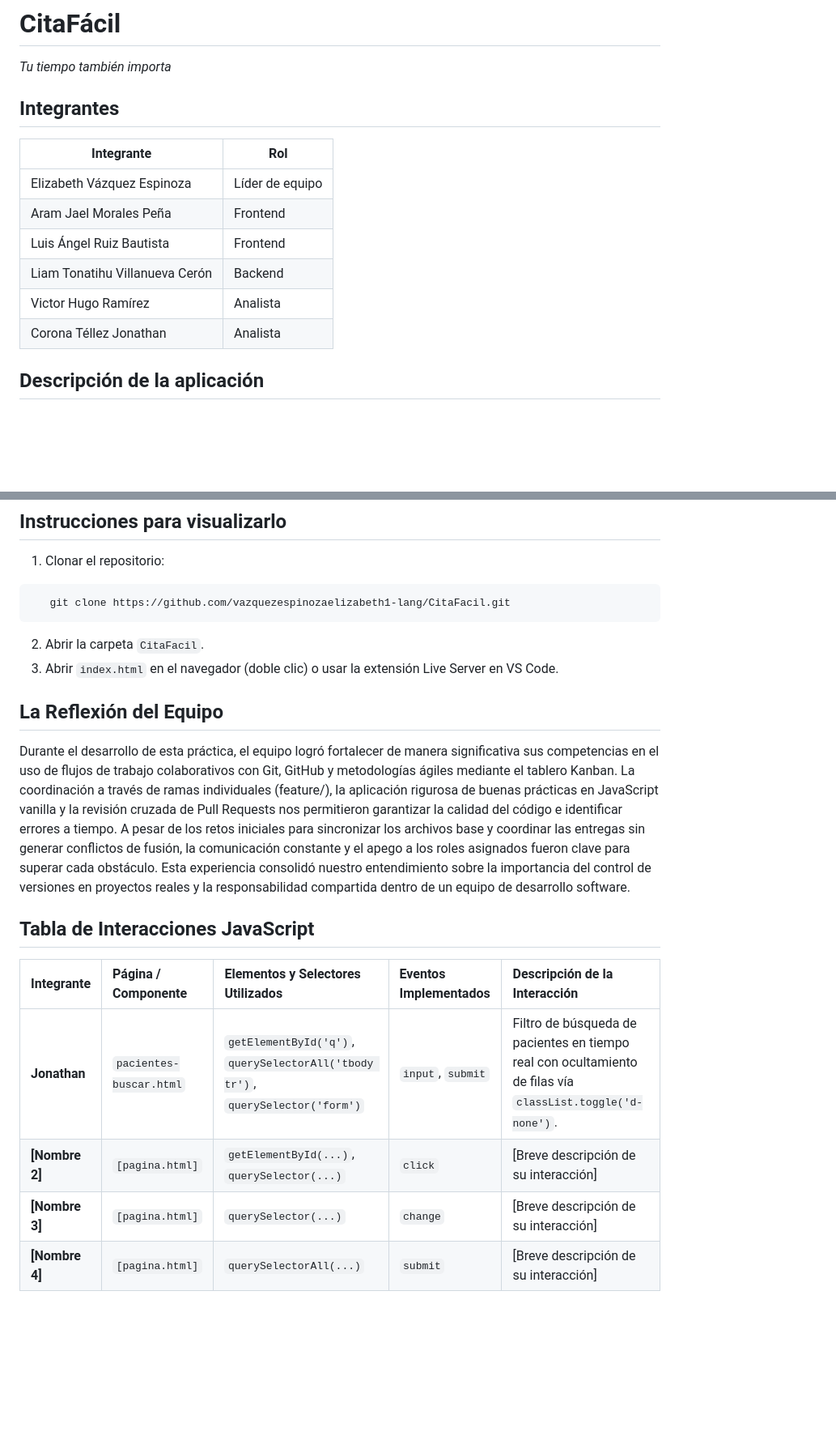
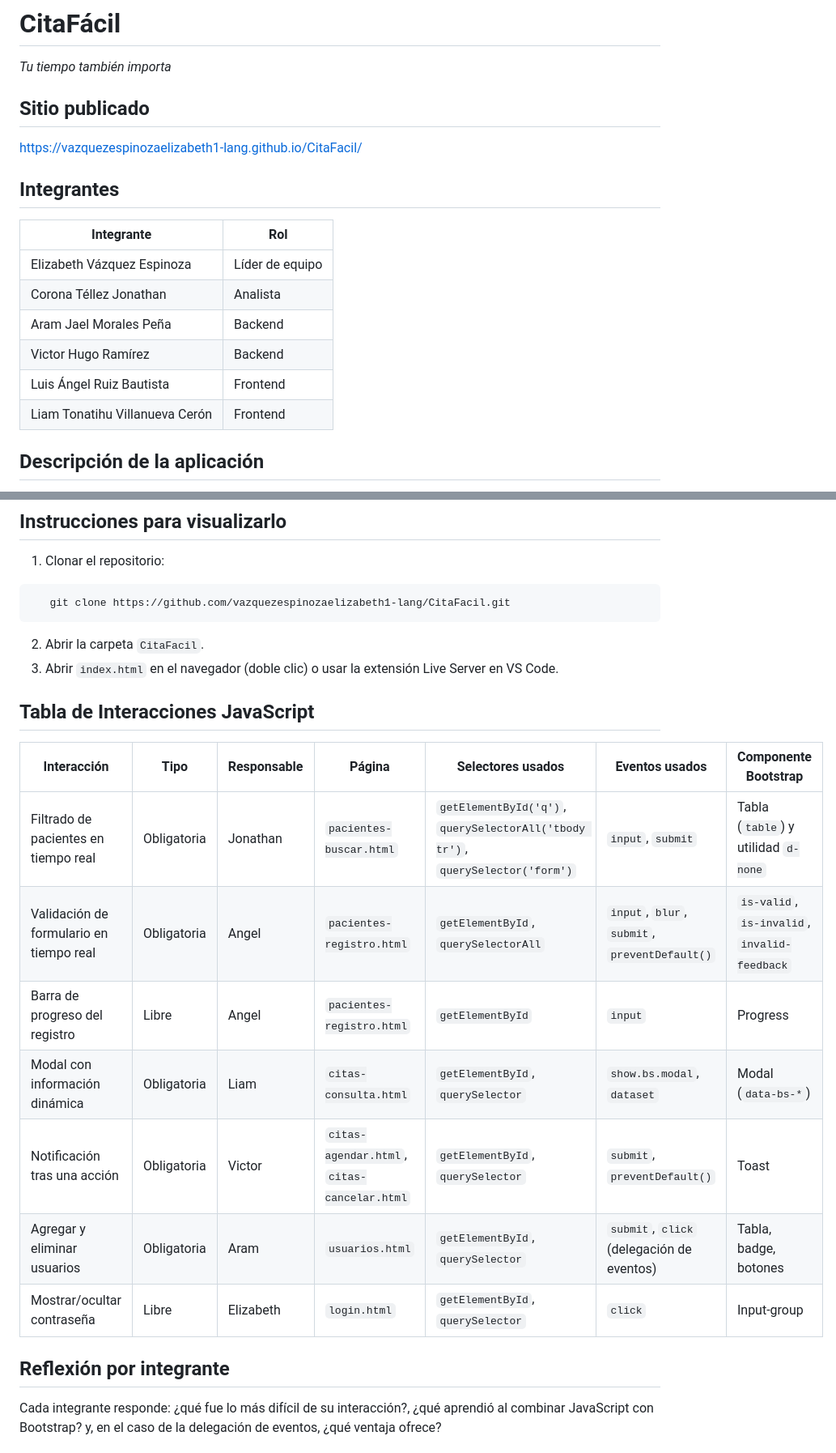
Before and after one commit to vazquezespinozaelizabeth1-lang/CitaFacil, a Markdown page: README.md, 2 parts joined by grey strips. Shown at 81% size. GitHub-like rendering; blank space fills up the shorter version.

```diff
--- a/README.md
+++ b/README.md
@@ -1,15 +1,18 @@
 # CitaFácil
 *Tu tiempo también importa*
+
+## Sitio publicado
+https://vazquezespinozaelizabeth1-lang.github.io/CitaFacil/
 
 ## Integrantes
 | Integrante | Rol |
 |---|---|
 | Elizabeth Vázquez Espinoza | Líder de equipo |
-| Aram Jael Morales Peña | Frontend |
+| Corona Téllez Jonathan | Analista |
+| Aram Jael Morales Peña | Backend |
+| Victor Hugo Ramírez | Backend |
 | Luis Ángel Ruiz Bautista | Frontend |
-| Liam Tonatihu Villanueva Cerón | Backend |
-| Victor Hugo Ramírez | Analista |
-| Corona Téllez Jonathan | Analista |
+| Liam Tonatihu Villanueva Cerón | Frontend |
 
 ## Descripción de la aplicación
 CitaFácil es una aplicación web para que consultorios pequeños gestionen sus citas: agendar, cancelar, reprogramar, consultar horarios disponibles y recibir recordatorios.
@@ -60,16 +83,19 @@ CitaFacil/
 2. Abrir la carpeta `CitaFacil`.
 3. Abrir `index.html` en el navegador (doble clic) o usar la extensión Live Server en VS Code.
 
-
-## La Reflexión del Equipo
-
-Durante el desarrollo de esta práctica, el equipo logró fortalecer de manera significativa sus competencias en el uso de flujos de trabajo colaborativos con Git, GitHub y metodologías ágiles mediante el tablero Kanban. La coordinación a través de ramas individuales (feature/), la aplicación rigurosa de buenas prácticas en JavaScript vanilla y la revisión cruzada de Pull Requests nos permitieron garantizar la calidad del código e identificar errores a tiempo. A pesar de los retos iniciales para sincronizar los archivos base y coordinar las entregas sin generar conflictos de fusión, la comunicación constante y el apego a los roles asignados fueron clave para superar cada obstáculo. Esta experiencia consolidó nuestro entendimiento sobre la importancia del control de versiones en proyectos reales y la responsabilidad compartida dentro de un equipo de desarrollo software.
-
 ## Tabla de Interacciones JavaScript
 
-| Integrante | Página / Componente | Elementos y Selectores Utilizados | Eventos Implementados | Descripción de la Interacción |
-| :--- | :--- | :--- | :--- | :--- |
-| **Jonathan** | `pacientes-buscar.html` | `getElementById('q')`, `querySelectorAll('tbody tr')`, `querySelector('form')` | `input`, `submit` | Filtro de búsqueda de pacientes en tiempo real con ocultamiento de filas vía `classList.toggle('d-none')`. |
-| **[Nombre 2]** | `[pagina.html]` | `getElementById(...)`, `querySelector(...)` | `click` | [Breve descripción de su interacción] |
-| **[Nombre 3]** | `[pagina.html]` | `querySelector(...)` | `change` | [Breve descripción de su interacción] |
-| **[Nombre 4]** | `[pagina.html]` | `querySelectorAll(...)` | `submit` | [Breve descripción de su interacción] |
+| Interacción | Tipo | Responsable | Página | Selectores usados | Eventos usados | Componente Bootstrap |
+|---|---|---|---|---|---|---|
+| Filtrado de pacientes en tiempo real | Obligatoria | Jonathan | `pacientes-buscar.html` | `getElementById('q')`, `querySelectorAll('tbody tr')`, `querySelector('form')` | `input`, `submit` | Tabla (`table`) y utilidad `d-none` |
+| Validación de formulario en tiempo real | Obligatoria | Angel | `pacientes-registro.html` | `getElementById`, `querySelectorAll` | `input`, `blur`, `submit`, `preventDefault()` | `is-valid`, `is-invalid`, `invalid-feedback` |
+| Barra de progreso del registro | Libre | Angel | `pacientes-registro.html` | `getElementById` | `input` | Progress |
+| Modal con información dinámica | Obligatoria | Liam | `citas-consulta.html` | `getElementById`, `querySelector` | `show.bs.modal`, `dataset` | Modal (`data-bs-*`) |
+| Notificación tras una acción | Obligatoria | Victor | `citas-agendar.html`, `citas-cancelar.html` | `getElementById`, `querySelector` | `submit`, `preventDefault()` | Toast |
+| Agregar y eliminar usuarios | Obligatoria | Aram | `usuarios.html` | `getElementById`, `querySelector` | `submit`, `click` (delegación de eventos) | Tabla, badge, botones |
+| Mostrar/ocultar contraseña | Libre | Elizabeth | `login.html` | `getElementById`, `querySelector` | `click` | Input-group |
+
+## Reflexión por integrante
+
+Cada integrante responde: ¿qué fue lo más difícil de su interacción?, ¿qué aprendió al combinar JavaScript con Bootstrap? y, en el caso de la delegación de eventos, ¿qué ventaja ofrece?
+
```
Also changed, not shown: other parts of README.md (+74 -4 lines).
